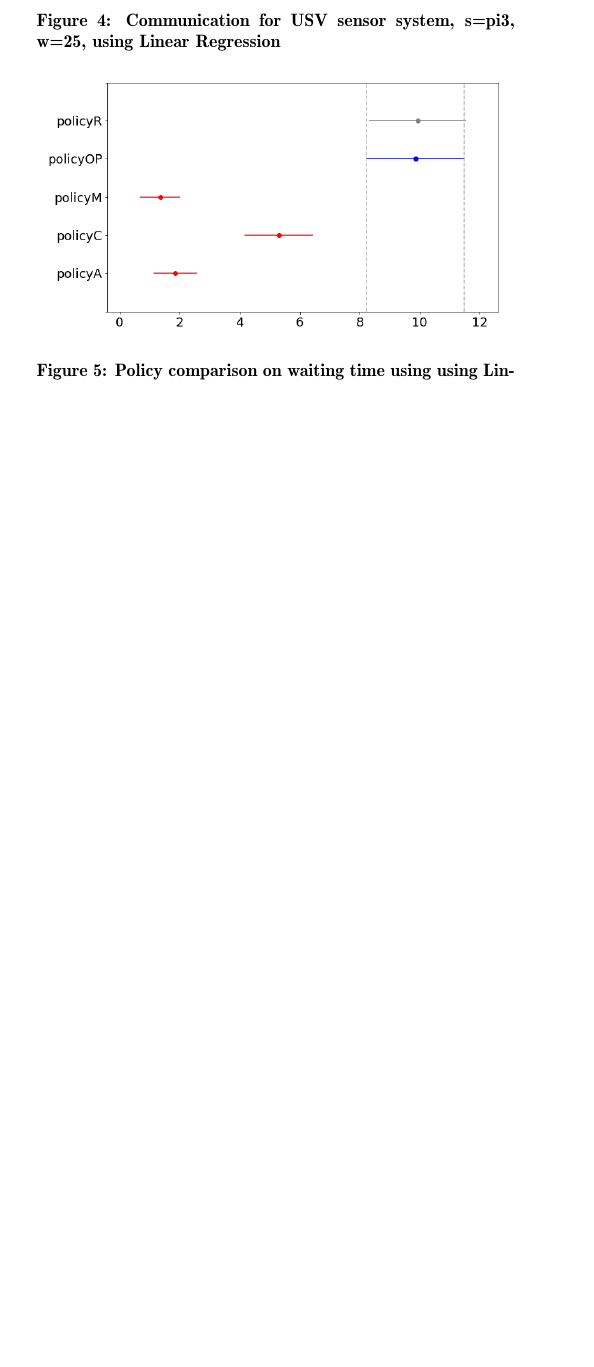
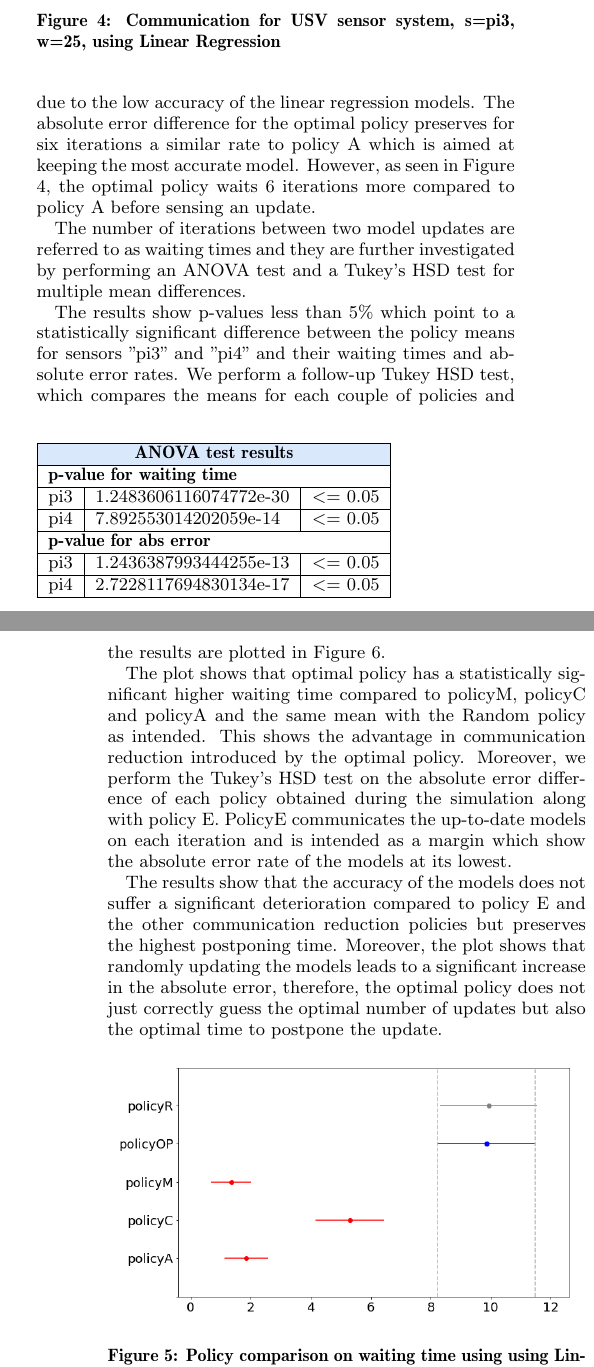
Before and after one commit to jimbo8399/optimality, a LaTeX problem sheet (example.tex): part of one column of page 5 of 8 before the commit and two parts of the columns of pages 5 and 6 of 8 after it, the two joined at a grey line, cut so that both start at the same text, the shorter picture padded with empty space. Compiled offline with pdfLaTeX.

Commit message:
Updates from Overleaf

```diff
--- a/example.tex
+++ b/example.tex
@@ -5,6 +5,7 @@
 \usepackage{algorithm}
 \usepackage{algpseudocode}
 \usepackage{amsmath}
+\usepackage[table,xcdraw]{xcolor}
 
 \begin{document}
 
@@ -382,11 +383,36 @@ These values are then used in the complete simulation of the policy comparison.
     \centering
     \includegraphics[scale=0.33]{imgs/comm_lin_reg_pi3.png}
     \caption{Communication for USV sensor system, s=pi3, w=25, using Linear Regression}
-    \label{fig:err_lin_reg_pi4}
+    \label{fig:comm_lin_reg_pi3}
 \end{figure}
+
+As can be seen from Figure \ref{fig:err_lin_reg_pi3}, the plot is very inconsistent due to the low accuracy of the linear regression models. The absolute error difference for the optimal policy preserves for six iterations a similar rate to policy A which is aimed at keeping the most accurate model. However, as seen in Figure \ref{fig:comm_lin_reg_pi3}, the optimal policy waits 6 iterations more compared to policy A before sensing an update.
+
+The number of iterations between two model updates are referred to as waiting times and they are further investigated by performing an ANOVA test and a Tukey's HSD test for multiple mean differences.
+%%% TODO: include the anova results
+\begin{table}[]
+\begin{tabular}{|l|l|l|}
+\hline
+\multicolumn{3}{|c|}{\cellcolor[HTML]{DAE8FC}\textbf{ANOVA test results}}       \\ \hline
+\multicolumn{3}{|l|}{\cellcolor[HTML]{FFFFFF}\textbf{p-value for waiting time}} \\ \hline
+pi3    & 1.2483606116074772e-30   & \textless{}= 0.05                           \\ \hline
+pi4    & 7.892553014202059e-14    & \textless{}= 0.05                           \\ \hline
+\multicolumn{3}{|l|}{\cellcolor[HTML]{FFFFFF}\textbf{p-value for abs error}}    \\ \hline
+pi3    & 1.2436387993444255e-13   & \textless{}= 0.05                           \\ \hline
+pi4    & 2.7228117694830134e-17   & \cellcolor[HTML]{FFFFFF}\textless{}= 0.05   \\ \hline
+\end{tabular}
+\end{table}
+
+The results show p-values less than 5\% which point to a statistically significant difference between the policy means for sensors "pi3" and "pi4" and their waiting times and absolute error rates. We perform a follow-up Tukey HSD test, which compares the means for each couple of policies and the results are plotted in Figure \ref{fig:lin_reg_pi3_waiting_plot_diff_means}.
+
+The plot shows that optimal policy has a statistically significant higher waiting time compared to policyM, policyC and policyA and the same mean with the Random policy as intended.
+This shows the advantage in communication reduction introduced by the optimal policy.
+Moreover, we perform the Tukey's HSD test on the absolute error difference of each policy obtained during the simulation along with policy E. PolicyE communicates the up-to-date models on each iteration and is intended as a margin which show the absolute error rate of the models at its lowest.
+
+The results show that the accuracy of the models does not suffer a significant deterioration compared to policy E and the other communication reduction policies but preserves the highest postponing time. Moreover, the plot shows that randomly updating the models leads to a significant increase in the absolute error, therefore, the optimal policy does not just correctly guess the optimal number of updates but also the optimal time to postpone the update.
 % talk about one-way anova results and tukey ttest on waiting time
 % place plot
-\begin{figure}[t!]
+\begin{figure}[h]
     \centering
     \includegraphics[scale=0.35]{imgs/lin_reg_pi3_waiting_plot_diff_means.png}
     \caption{Policy comparison on waiting time using using Linear Regression}
@@ -406 +432,2 @@ After some analysis of the data it was found that the initial 100 datapoints of
 
+The gradual long term change occurs from iteration 50 of the start of the simulation, where the MOX sensor values are increased with 10\% of the mean value in the next 12 iterations and after that the change is kept persistent throughout the rest of the simulation. This drift in the data is intended to serve as a critical change \cite{lautay2018} which should be detected by the algorithm and acted upon as soon as possible.
@@ -408,5 +434,7 @@ The gradual long term change occurs from iteration 50 of the start of the simula
 
-The second abrupt change occurs short term change occurs in iteration 108. The change in the MOX sensor values is increased with 2.5\% of the mean value and then decreased to the genuine data stream in the next 4 iterations. This change is intended to serve as a nuisance change \cite{lautay2018} which should be of least importance to the algorithm.
+The second abrupt short term change occurs in iteration 108. The change in the MOX sensor values is increased with 2.5\% of the mean value and then decreased to the genuine data stream in the next 4 iterations. This drift in the data is intended to serve as a nuisance change \cite{lautay2018} which should be of least importance to the algorithm.
+
+The global parameters for this experiment are set the same way as in the experimentation using the linear regression models, window size 25 and initial preprocessing data containing 100 datapoints. The Median policy uses the $\alpha$ with a set value of 0.5
 
 %chosen B is 3 with highest mean waiting time
 \begin{figure}[h]
@@ -435,6 +463,20 @@ The second abrupt change occurs short term change occurs in iteration 108. The c
 \end{figure}
 
 % talk about one-way anova results and tukey ttest on waiting time
+
+\begin{table}[]
+\begin{tabular}{|l|l|l|}
+\hline
+\multicolumn{3}{|c|}{\cellcolor[HTML]{DAE8FC}\textbf{ANOVA test results}}       \\ \hline
+\multicolumn{3}{|l|}{\cellcolor[HTML]{FFFFFF}\textbf{p-value for waiting time}} \\ \hline
+R3    & 9.198283524237108e-18     & \textless{}= 0.05                           \\ \hline
+R5    & 1.4772473722529788e-32    & \textless{}= 0.05                           \\ \hline
+\multicolumn{3}{|l|}{\cellcolor[HTML]{FFFFFF}\textbf{p-value for abs error}}    \\ \hline
+R3    & 6.003242592652264e-23     & \textless{}= 0.05                           \\ \hline
+R5    & 1.0617164482428442e-11    & \cellcolor[HTML]{FFFFFF}\textless{}= 0.05   \\ \hline
+\end{tabular}
+\end{table}
+
 % place plot
 \begin{figure}[h]
     \centering
```
Also changed, not shown: imgs/comm_lin_reg_pi3.png, imgs/lin_reg_pi3_w25.png, example.tex (27 more changed lines).
